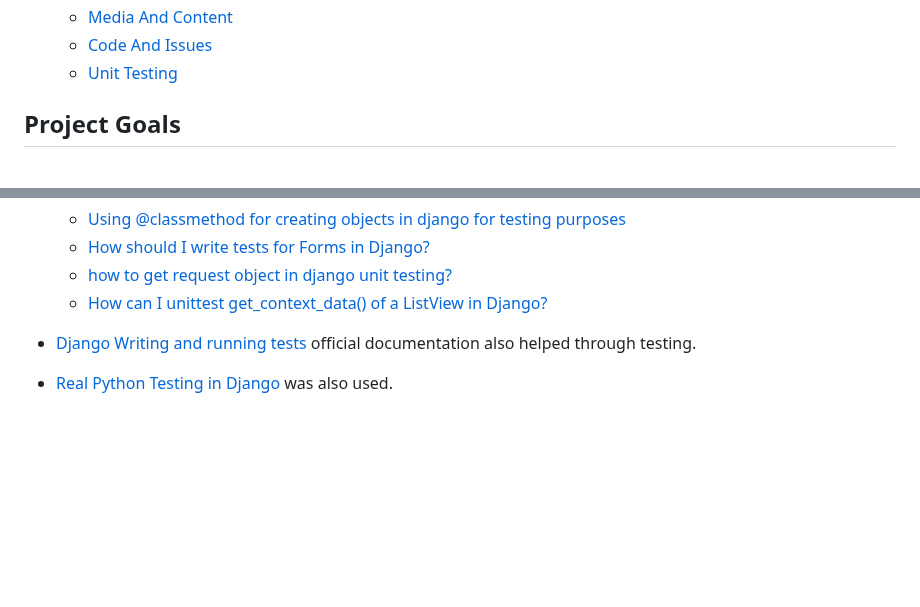
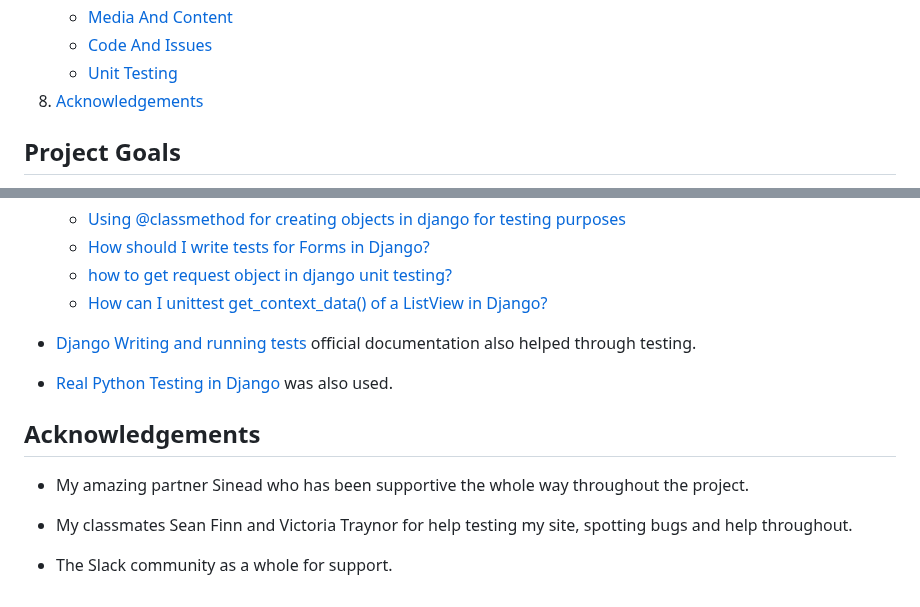
Before and after one commit to Code-Institute-Submissions/P4-Sports-Expert, a Markdown page: README.md, 2 parts joined by grey strips. GitHub-like rendering; blank space fills up the shorter version.

Commit message:
Add acknowledgements section to readme

```diff
--- a/README.md
+++ b/README.md
@@ -54,6 +54,7 @@ Developed by Sean Johnston for code institute Project Portfolio project 4.
     - [Media And Content](#media-and-content)
     - [Code And Issues](#code-and-issues)
     - [Unit Testing](#unit-testing)
+8. [Acknowledgements](#acknowledgements)
 
 
 
@@ -1436,3 +1437,11 @@ All testing that was done for the project can be Found In [TESTING.md](TESTING.m
    - [How can I unittest get_context_data() of a ListView in Django?](https://stackoverflow.com/questions/61580104/how-can-i-unittest-get-context-data-of-a-listview-in-django)
  - [Django Writing and running tests](https://docs.djangoproject.com/en/4.2/topics/testing/overview/) official documentation also helped through testing.
  - [Real Python Testing in Django](https://realpython.com/testing-in-django-part-1-best-practices-and-examples/) was also used.
+
+## **Acknowledgements**
+
+- My amazing partner Sinead who has been supportive the whole way throughout the project.
+
+- My classmates Sean Finn and Victoria Traynor for help testing my site, spotting bugs and help throughout.
+
+- The Slack community as a whole for support.
```
